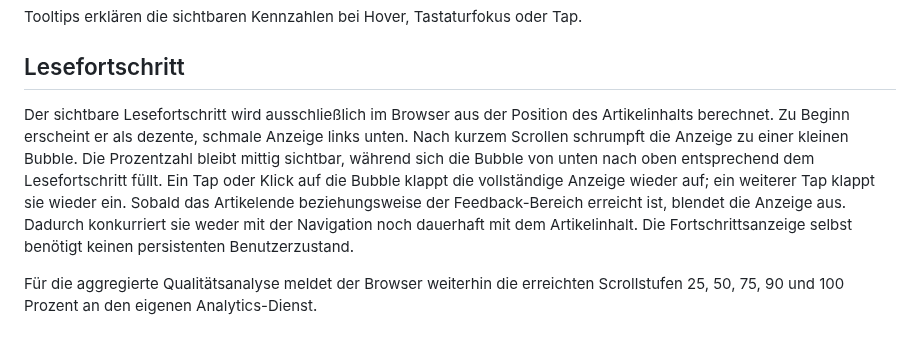
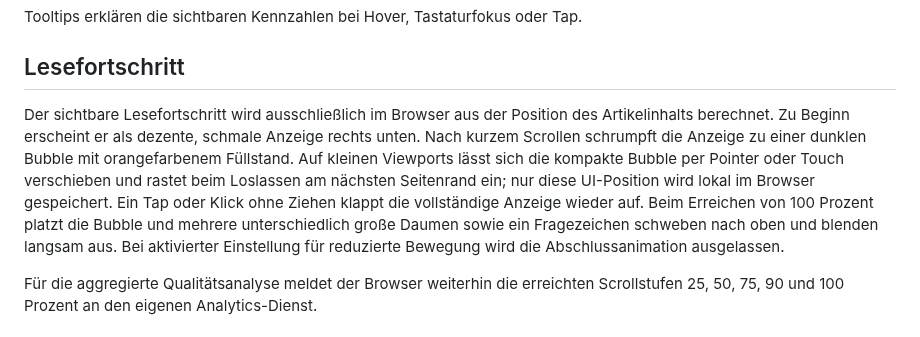
Before and after one commit to 0b-ivan/Blog, a Markdown page: docs/analytics.md, the part around the change. GitHub-like rendering.

Commit message:
docs: document reading progress bubble behavior

```diff
--- a/docs/analytics.md
+++ b/docs/analytics.md
@@ -15,7 +15,7 @@ Tooltips erklären die sichtbaren Kennzahlen bei Hover, Tastaturfokus oder Tap.
 
 ## Lesefortschritt
 
-Der sichtbare Lesefortschritt wird ausschließlich im Browser aus der Position des Artikelinhalts berechnet. Zu Beginn erscheint er als dezente, schmale Anzeige links unten. Nach kurzem Scrollen schrumpft die Anzeige zu einer kleinen Bubble. Die Prozentzahl bleibt mittig sichtbar, während sich die Bubble von unten nach oben entsprechend dem Lesefortschritt füllt. Ein Tap oder Klick auf die Bubble klappt die vollständige Anzeige wieder auf; ein weiterer Tap klappt sie wieder ein. Sobald das Artikelende beziehungsweise der Feedback-Bereich erreicht ist, blendet die Anzeige aus. Dadurch konkurriert sie weder mit der Navigation noch dauerhaft mit dem Artikelinhalt. Die Fortschrittsanzeige selbst benötigt keinen persistenten Benutzerzustand.
+Der sichtbare Lesefortschritt wird ausschließlich im Browser aus der Position des Artikelinhalts berechnet. Zu Beginn erscheint er als dezente, schmale Anzeige rechts unten. Nach kurzem Scrollen schrumpft die Anzeige zu einer dunklen Bubble mit orangefarbenem Füllstand. Auf kleinen Viewports lässt sich die kompakte Bubble per Pointer oder Touch verschieben und rastet beim Loslassen am nächsten Seitenrand ein; nur diese UI-Position wird lokal im Browser gespeichert. Ein Tap oder Klick ohne Ziehen klappt die vollständige Anzeige wieder auf. Beim Erreichen von 100 Prozent platzt die Bubble und mehrere unterschiedlich große Daumen sowie ein Fragezeichen schweben nach oben und blenden langsam aus. Bei aktivierter Einstellung für reduzierte Bewegung wird die Abschlussanimation ausgelassen.
 
 Für die aggregierte Qualitätsanalyse meldet der Browser weiterhin die erreichten Scrollstufen 25, 50, 75, 90 und 100 Prozent an den eigenen Analytics-Dienst.
 
```
